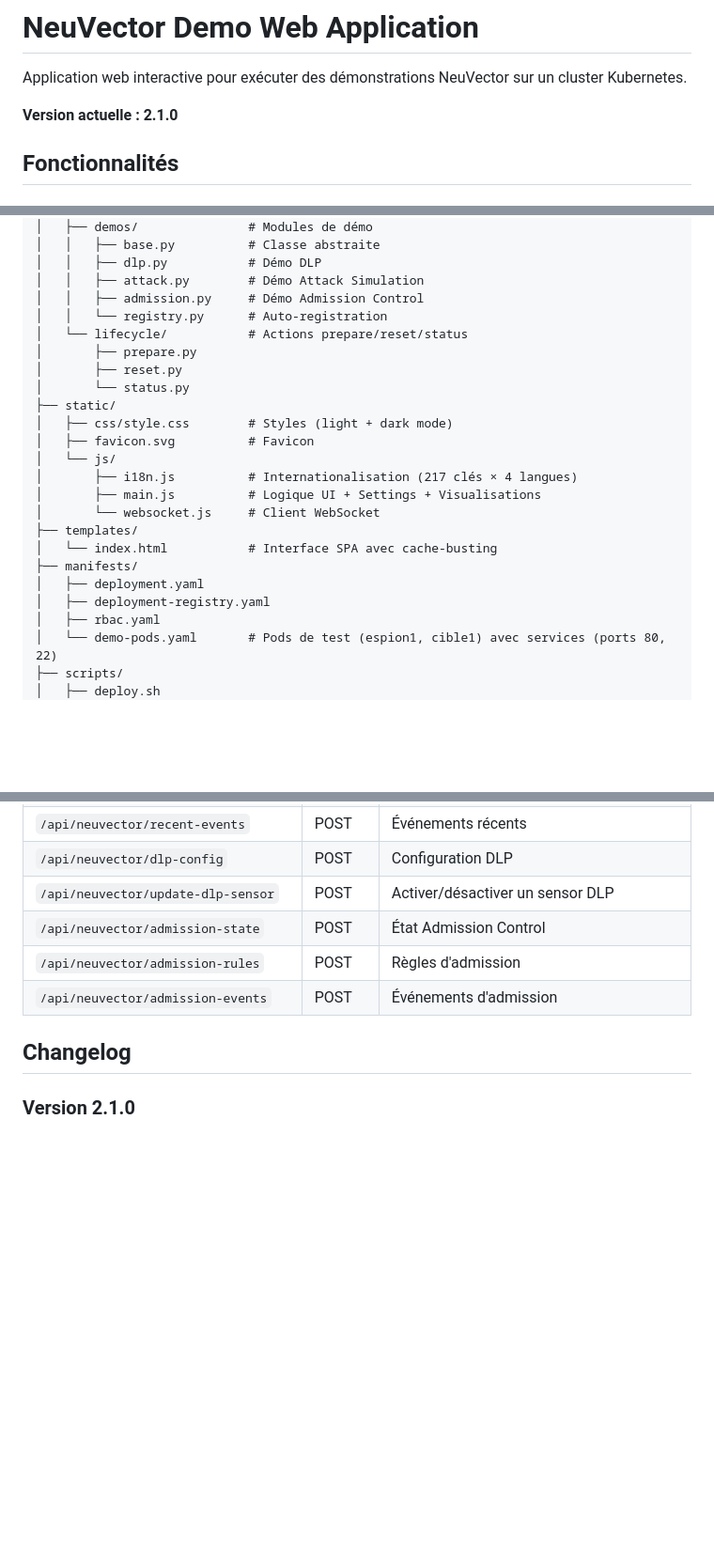
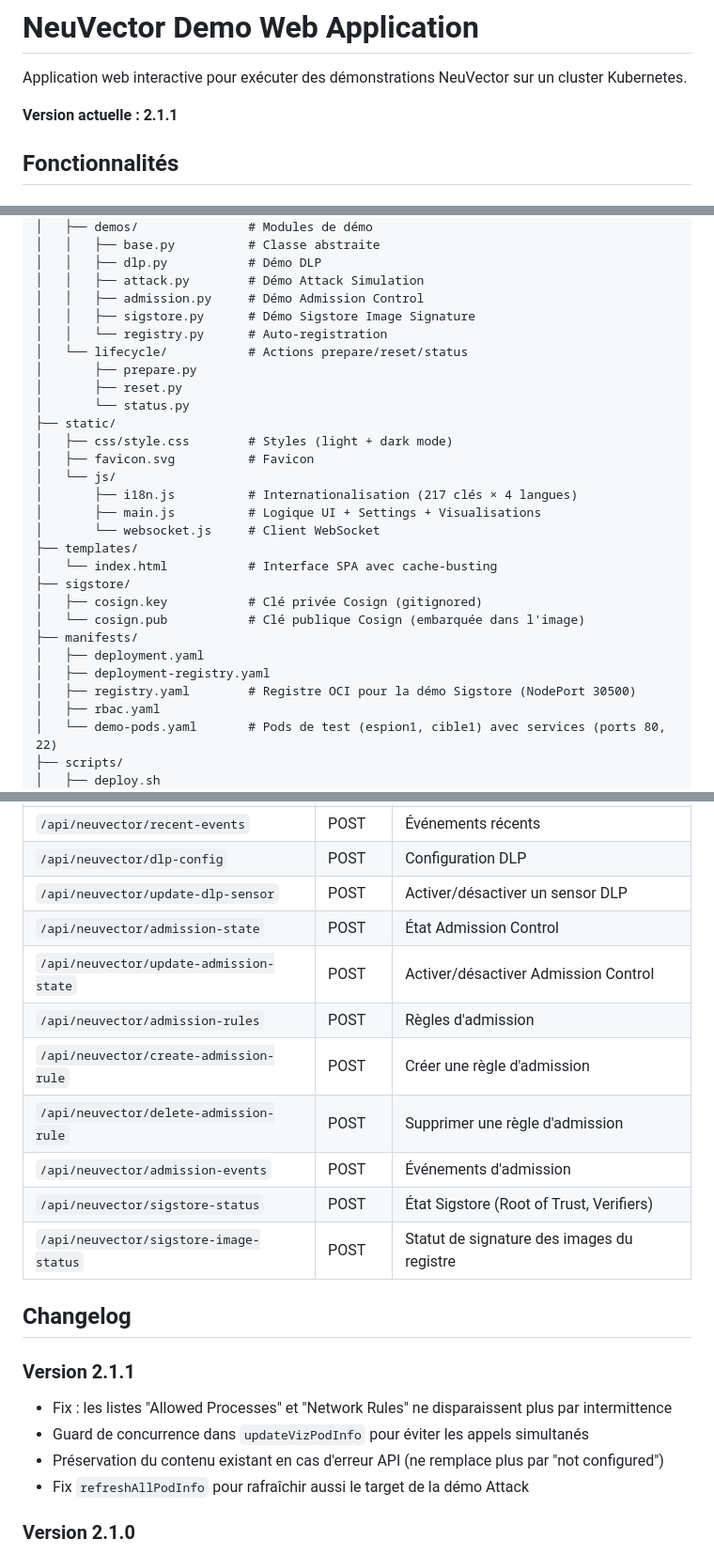
Before and after one commit to jniedergang/neuvector-demo, a Markdown page: README.md, 3 parts joined by grey strips. Shown at 94% size. Drawn GitHub-style; blank space fills up the shorter version.

```diff
--- a/README.md
+++ b/README.md
@@ -2,7 +2,7 @@
 
 Application web interactive pour exécuter des démonstrations NeuVector sur un cluster Kubernetes.
 
-**Version actuelle : 2.1.0**
+**Version actuelle : 2.1.1**
 
 ## Fonctionnalités
 
@@ -118,6 +118,7 @@ neuvector-demo-web/
 │   │   ├── dlp.py           # Démo DLP
 │   │   ├── attack.py        # Démo Attack Simulation
 │   │   ├── admission.py     # Démo Admission Control
+│   │   ├── sigstore.py      # Démo Sigstore Image Signature
 │   │   └── registry.py      # Auto-registration
 │   └── lifecycle/           # Actions prepare/reset/status
 │       ├── prepare.py
@@ -132,9 +133,13 @@ neuvector-demo-web/
 │       └── websocket.js     # Client WebSocket
 ├── templates/
 │   └── index.html           # Interface SPA avec cache-busting
+├── sigstore/
+│   ├── cosign.key           # Clé privée Cosign (gitignored)
+│   └── cosign.pub           # Clé publique Cosign (embarquée dans l'image)
 ├── manifests/
 │   ├── deployment.yaml
 │   ├── deployment-registry.yaml
+│   ├── registry.yaml        # Registre OCI pour la démo Sigstore (NodePort 30500)
 │   ├── rbac.yaml
 │   └── demo-pods.yaml       # Pods de test (espion1, cible1) avec services (ports 80, 22)
 ├── scripts/
@@ -305,10 +364,21 @@ Le mode kiosk exécute automatiquement des scénarios de démo avec des bulles e
 | `/api/neuvector/dlp-config` | POST | Configuration DLP |
 | `/api/neuvector/update-dlp-sensor` | POST | Activer/désactiver un sensor DLP |
 | `/api/neuvector/admission-state` | POST | État Admission Control |
+| `/api/neuvector/update-admission-state` | POST | Activer/désactiver Admission Control |
 | `/api/neuvector/admission-rules` | POST | Règles d'admission |
+| `/api/neuvector/create-admission-rule` | POST | Créer une règle d'admission |
+| `/api/neuvector/delete-admission-rule` | POST | Supprimer une règle d'admission |
 | `/api/neuvector/admission-events` | POST | Événements d'admission |
+| `/api/neuvector/sigstore-status` | POST | État Sigstore (Root of Trust, Verifiers) |
+| `/api/neuvector/sigstore-image-status` | POST | Statut de signature des images du registre |
 
 ## Changelog
+
+### Version 2.1.1
+- Fix : les listes "Allowed Processes" et "Network Rules" ne disparaissent plus par intermittence
+- Guard de concurrence dans `updateVizPodInfo` pour éviter les appels simultanés
+- Préservation du contenu existant en cas d'erreur API (ne remplace plus par "not configured")
+- Fix `refreshAllPodInfo` pour rafraîchir aussi le target de la démo Attack
 
 ### Version 2.1.0
 - Visualisation dédiée pour la démo Sigstore (style panneau comme Admission Control)
```
Also changed, not shown: other parts of README.md (+54 -0 lines).
